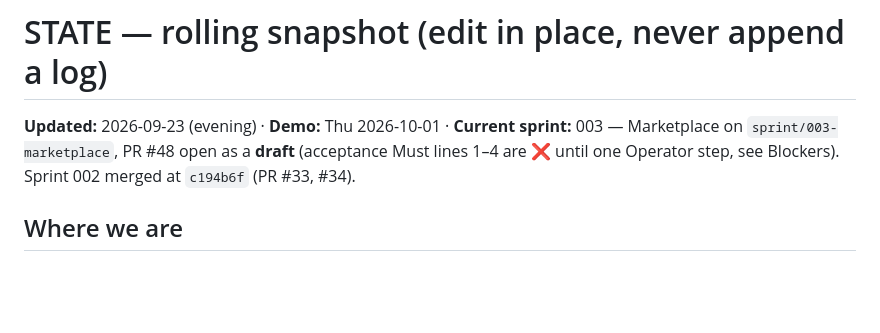
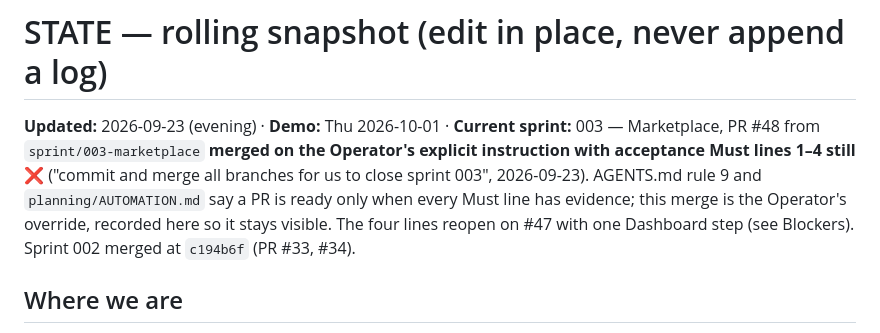
Before and after one commit to simpleHacker0893/basix-venture-route, a Markdown page: planning/STATE.md, the part around the change. Drawn GitHub-style; blank space fills up the shorter version.

Commit message:
docs(planning): STATE.md records the Operator's merge override for Sprint 003 (#47)
The Operator instructed the merge with acceptance Must lines 1–4 still ❌ (Clerk session-token
claim pending). AGENTS.md rule 9 wants every line evidenced before a PR is ready, so the override
is written down rather than implied.

Co-Authored-By: Claude Fable 5.1 <noreply@anthropic.com>

```diff
--- a/planning/STATE.md
+++ b/planning/STATE.md
@@ -1,6 +1,6 @@
 # STATE — rolling snapshot (edit in place, never append a log)
 
-**Updated:** 2026-09-23 (evening) · **Demo:** Thu 2026-10-01 · **Current sprint:** 003 — Marketplace on `sprint/003-marketplace`, PR #48 open as a **draft** (acceptance Must lines 1–4 are ❌ until one Operator step, see Blockers). Sprint 002 merged at `c194b6f` (PR #33, #34).
+**Updated:** 2026-09-23 (evening) · **Demo:** Thu 2026-10-01 · **Current sprint:** 003 — Marketplace, PR #48 from `sprint/003-marketplace` **merged on the Operator's explicit instruction with acceptance Must lines 1–4 still ❌** ("commit and merge all branches for us to close sprint 003", 2026-09-23). AGENTS.md rule 9 and `planning/AUTOMATION.md` say a PR is ready only when every Must line has evidence; this merge is the Operator's override, recorded here so it stays visible. The four lines reopen on #47 with one Dashboard step (see Blockers). Sprint 002 merged at `c194b6f` (PR #33, #34).
 
 ## Where we are
 - Sprints 000–002 are on `master`: the FastAPI engine with `hyperon==0.2.10` in-process (seven named rules over 181 seed atoms), the routing core (`POST /api/route`, `GET /api/scenarios`, `POST /api/conversation`, LLM adapters with the null fallback), `packages/contracts` (Zod 4 with the Pydantic parity test) and the founder UI (`/`, `/route`, `/handoff`, Why this route? drawer, PWA, offline mode) replicating the Stitch exports (D-36).
```
